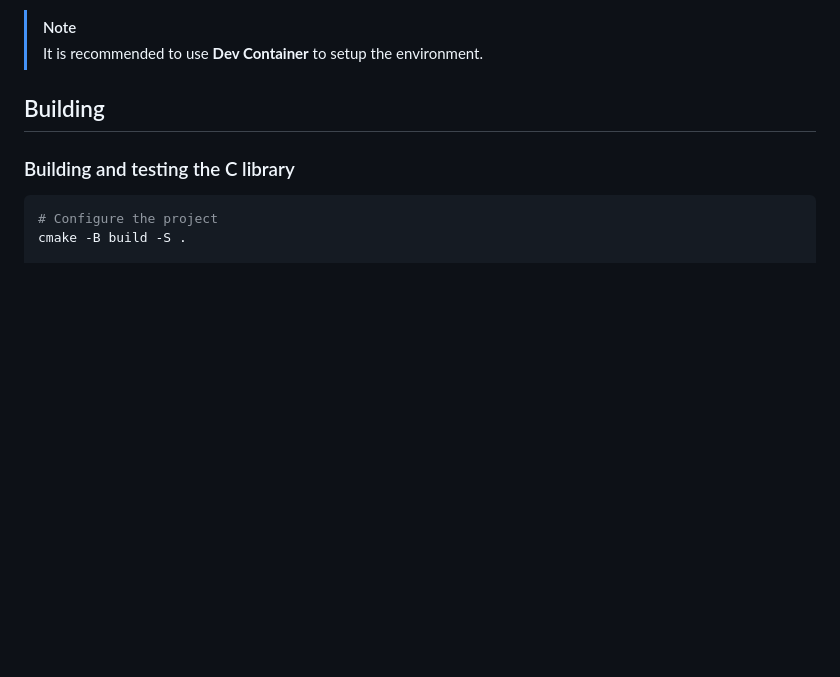
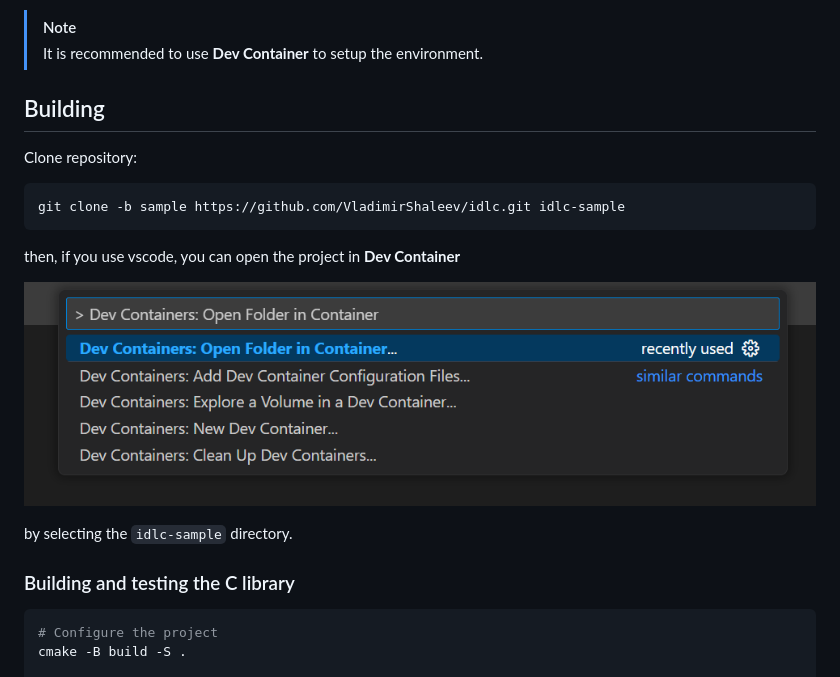
Before and after one commit to VladimirShaleev/idlc, a Markdown page: README.md, the part around the change. Rendered like a GitHub page; pictures changed too: .devcontainer/devcontainer.png (added); blank space fills up the shorter version.

Commit message:
Update  README

````diff
--- a/README.md
+++ b/README.md
@@ -19,6 +19,18 @@ Alternatively, you can use the [Dev Container](https://code.visualstudio.com/doc
 > It is recommended to use **Dev Container** to setup the environment.
 
 ## Building
+
+Clone repository:
+
+```bash
+git clone -b sample https://github.com/VladimirShaleev/idlc.git idlc-sample
+```
+
+then, if you use vscode, you can open the project in **Dev Container**
+
+![Dev Container](.devcontainer/devcontainer.png "DevContainer")
+
+by selecting the `idlc-sample` directory.
 
 ### Building and testing the C library
 
````
Also changed, not shown: 1 other file.
